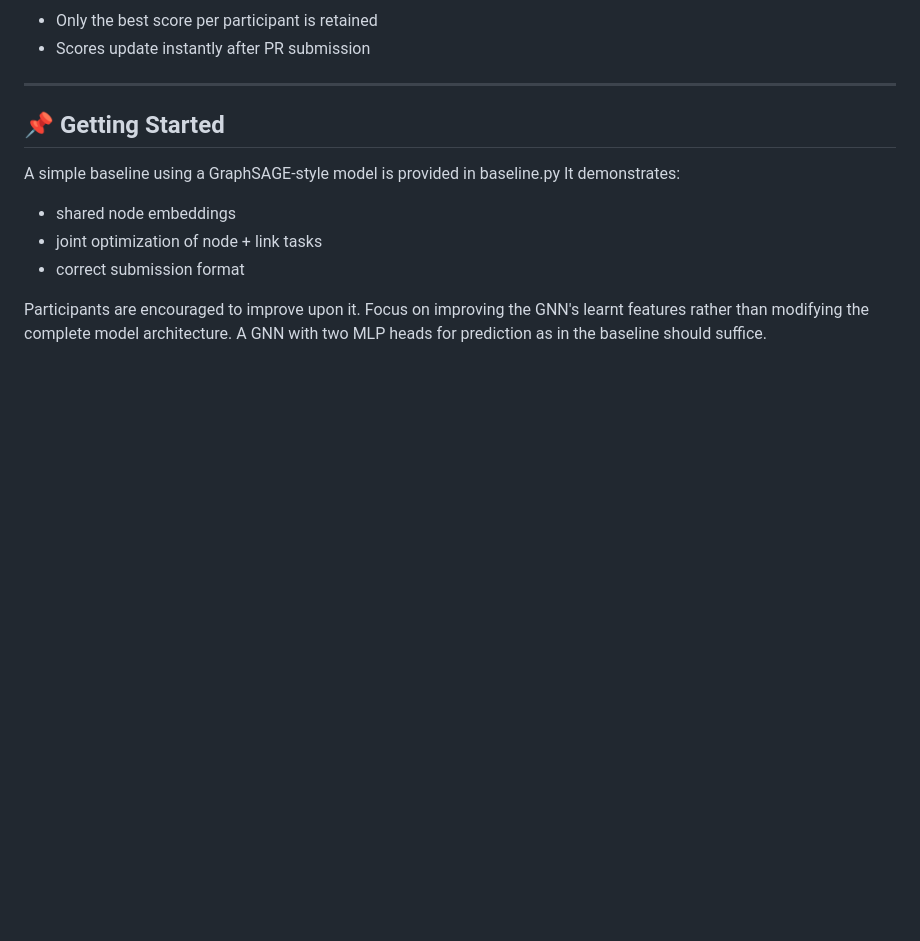
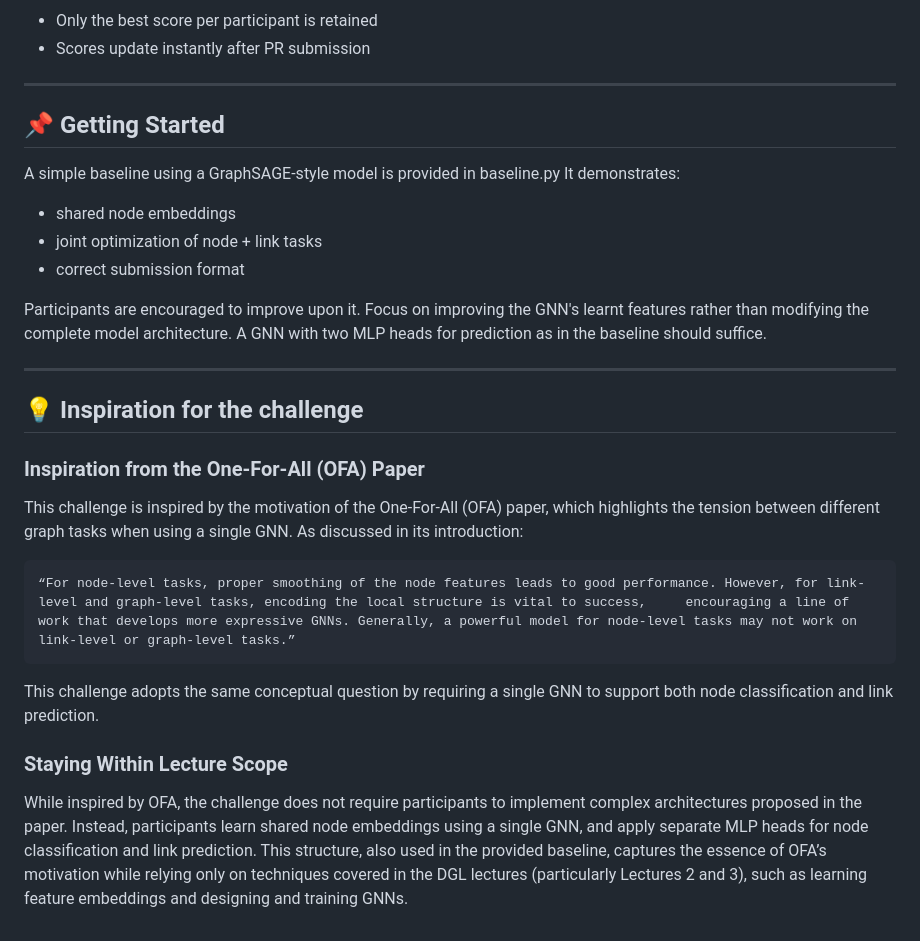
Before and after one commit to SargamG/Unified_node_link_pred_Cora, a Markdown page: README.md, the part around the change. GitHub-like rendering; blank space fills up the shorter version.

```diff
--- a/README.md
+++ b/README.md
@@ -135,3 +135,18 @@ It demonstrates:
 - correct submission format
 
 Participants are encouraged to improve upon it. Focus on improving the GNN's learnt features rather than modifying the complete model architecture. A GNN with two MLP heads for prediction as in the baseline should suffice.
+
+---
+
+## 💡 Inspiration for the challenge
+### Inspiration from the One-For-All (OFA) Paper
+
+This challenge is inspired by the motivation of the One-For-All (OFA) paper, which highlights the tension between different graph tasks when using a single GNN. As discussed in its introduction:
+
+    “For node-level tasks, proper smoothing of the node features leads to good performance. However, for link-level and graph-level tasks, encoding the local structure is vital to success,     encouraging a line of work that develops more expressive GNNs. Generally, a powerful model for node-level tasks may not work on link-level or graph-level tasks.”
+
+This challenge adopts the same conceptual question by requiring a single GNN to support both node classification and link prediction.
+
+### Staying Within Lecture Scope
+
+While inspired by OFA, the challenge does not require participants to implement complex architectures proposed in the paper. Instead, participants learn shared node embeddings using a single GNN, and apply separate MLP heads for node classification and link prediction. This structure, also used in the provided baseline, captures the essence of OFA’s motivation while relying only on techniques covered in the DGL lectures (particularly Lectures 2 and 3), such as learning feature embeddings and designing and training GNNs.
```
